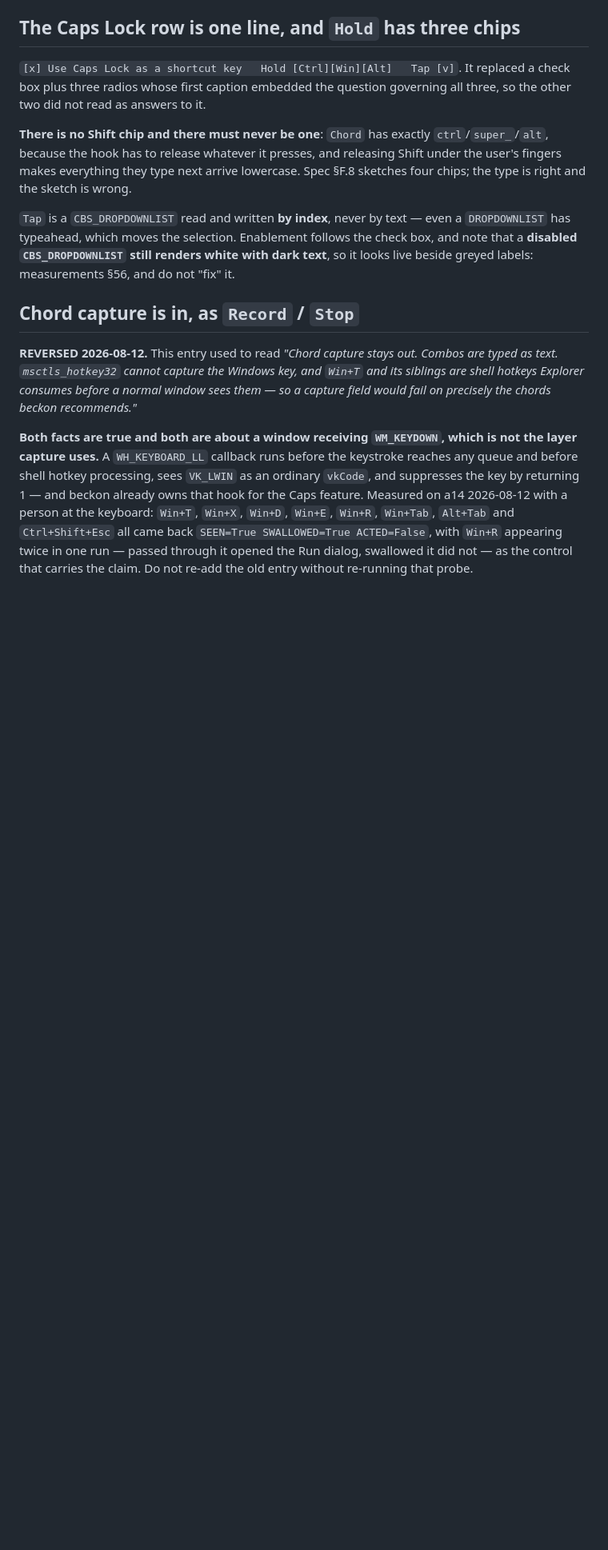
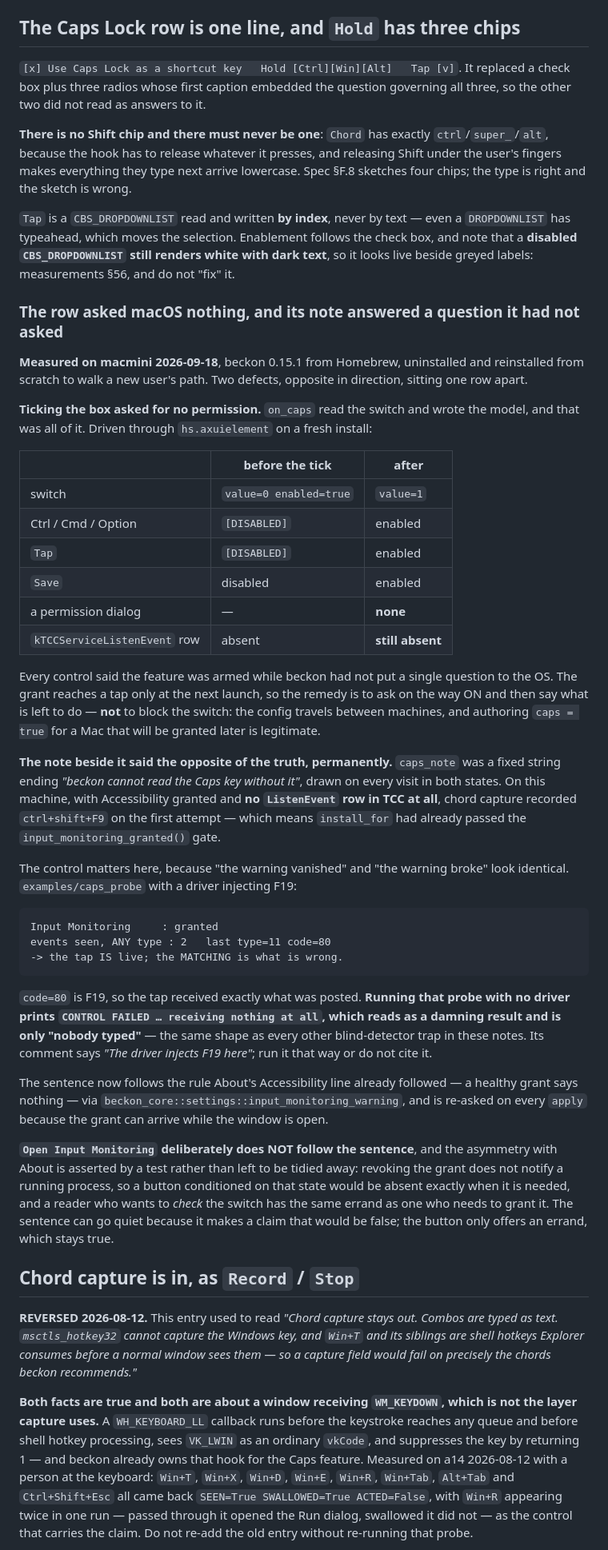
Before and after one commit to xom11/beckon, a Markdown page: docs/notes/settings-window.md, the part around one of its changes. Shown at 80% size. GitHub-like rendering; blank space fills up the shorter version.

````diff
--- a/docs/notes/settings-window.md
+++ b/docs/notes/settings-window.md
@@ -1117,6 +1157,66 @@ follows the check box, and note that a **disabled `CBS_DROPDOWNLIST` still
 renders white with dark text**, so it looks live beside greyed labels:
 measurements §56, and do not "fix" it.
 
+### The row asked macOS nothing, and its note answered a question it had not asked
+
+**Measured on macmini 2026-09-18**, beckon 0.15.1 from Homebrew, uninstalled
+and reinstalled from scratch to walk a new user's path. Two defects, opposite
+in direction, sitting one row apart.
+
+**Ticking the box asked for no permission.** `on_caps` read the switch and
+wrote the model, and that was all of it. Driven through `hs.axuielement` on a
+fresh install:
+
+| | before the tick | after |
+|---|---|---|
+| switch | `value=0 enabled=true` | `value=1` |
+| Ctrl / Cmd / Option | `[DISABLED]` | enabled |
+| `Tap` | `[DISABLED]` | enabled |
+| `Save` | disabled | enabled |
+| a permission dialog | — | **none** |
+| `kTCCServiceListenEvent` row | absent | **still absent** |
+
+Every control said the feature was armed while beckon had not put a single
+question to the OS. The grant reaches a tap only at the next launch, so the
+remedy is to ask on the way ON and then say what is left to do — **not** to
+block the switch: the config travels between machines, and authoring
+`caps = true` for a Mac that will be granted later is legitimate.
+
+**The note beside it said the opposite of the truth, permanently.**
+`caps_note` was a fixed string ending *"beckon cannot read the Caps key
+without it"*, drawn on every visit in both states. On this machine, with
+Accessibility granted and **no `ListenEvent` row in TCC at all**, chord
+capture recorded `ctrl+shift+F9` on the first attempt — which means
+`install_for` had already passed the `input_monitoring_granted()` gate.
+
+The control matters here, because "the warning vanished" and "the warning
+broke" look identical. `examples/caps_probe` with a driver injecting F19:
+
+```
+Input Monitoring     : granted
+events seen, ANY type : 2   last type=11 code=80
+-> the tap IS live; the MATCHING is what is wrong.
+```
+
+`code=80` is F19, so the tap received exactly what was posted. **Running that
+probe with no driver prints `CONTROL FAILED … receiving nothing at all`, which
+reads as a damning result and is only "nobody typed"** — the same shape as
+every other blind-detector trap in these notes. Its comment says *"The driver
+injects F19 here"*; run it that way or do not cite it.
+
+The sentence now follows the rule About's Accessibility line already followed
+— a healthy grant says nothing — via
+`beckon_core::settings::input_monitoring_warning`, and is re-asked on every
+`apply` because the grant can arrive while the window is open.
+
+**`Open Input Monitoring` deliberately does NOT follow the sentence**, and the
+asymmetry with About is asserted by a test rather than left to be tidied away:
+revoking the grant does not notify a running process, so a button conditioned
+on that state would be absent exactly when it is needed, and a reader who
+wants to *check* the switch has the same errand as one who needs to grant it.
+The sentence can go quiet because it makes a claim that would be false; the
+button only offers an errand, which stays true.
+
 ## Chord capture is in, as `Record` / `Stop`
 
 **REVERSED 2026-08-12.** This entry used to read *"Chord capture stays out.
````
Also changed, not shown: other parts of docs/notes/settings-window.md (+40 -0 lines).
